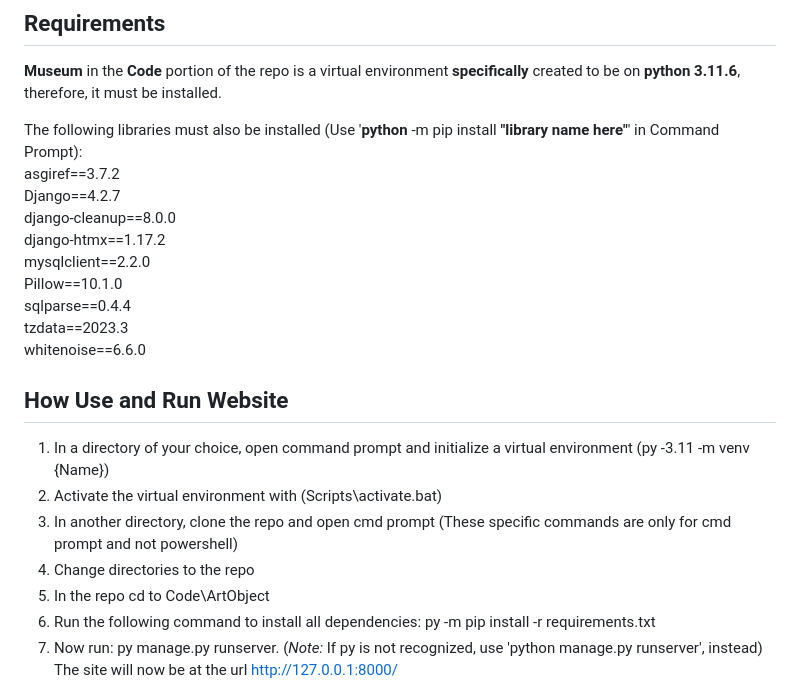
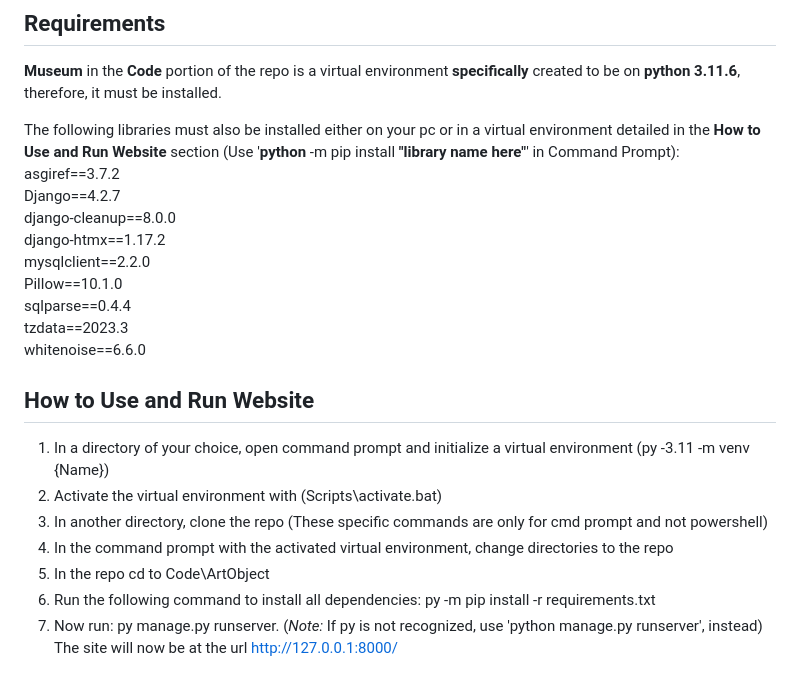
Before and after one commit to ENSF-300-F23/museum-project-l01-34, a Markdown page: README.md, the part around the change. Drawn GitHub-style.

```diff
--- a/README.md
+++ b/README.md
@@ -20,7 +20,7 @@
 ## Requirements
 **Museum** in the **Code** portion of the repo is a virtual environment **specifically** created to be on **python 3.11.6**, therefore, it must be installed.
 
-The following libraries must also be installed (Use '**python** -m pip install **"library name here"**' in Command Prompt):\
+The following libraries must also be installed either on your pc or in a virtual environment detailed in the **How to Use and Run Website** section (Use '**python** -m pip install **"library name here"**' in Command Prompt):\
 asgiref==3.7.2\
 Django==4.2.7\
 django-cleanup==8.0.0\
@@ -31,11 +31,11 @@ sqlparse==0.4.4\
 tzdata==2023.3\
 whitenoise==6.6.0
 
-##  How Use and Run Website
+##  How to Use and Run Website
 1) In a directory of your choice, open command prompt and initialize a virtual environment (py -3.11 -m venv {Name})
 2) Activate the virtual environment with (Scripts\activate.bat)
-3) In another directory, clone the repo and open cmd prompt (These specific commands are only for cmd prompt and not powershell)
-4) Change directories to the repo
+3) In another directory, clone the repo (These specific commands are only for cmd prompt and not powershell)
+4) In the command prompt with the activated virtual environment, change directories to the repo
 5) In the repo cd to Code\ArtObject
 6) Run the following command to install all dependencies: py -m pip install -r requirements.txt
 7) Now run: py manage.py runserver. (*Note:* If py is not recognized, use 'python manage.py runserver', instead)\
```
